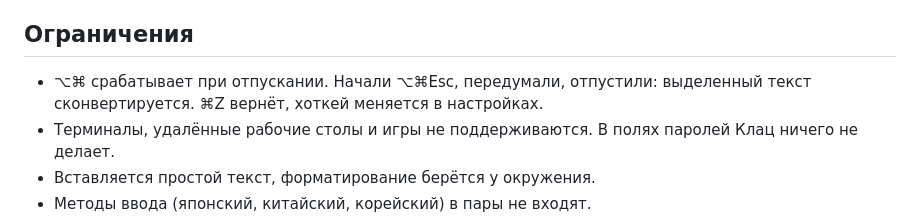
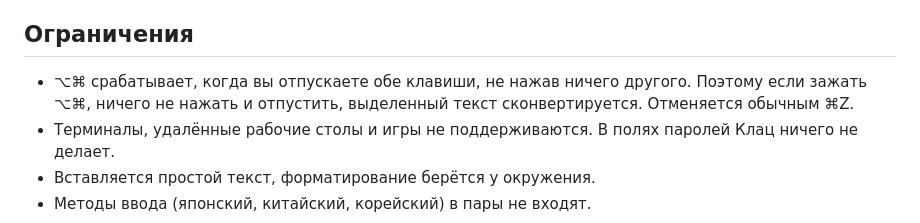
Before and after one commit to belokoz/klats, a Markdown page: README.md, the part around the change. GitHub-like rendering.

Commit message:
Понятнее про срабатывание ⌥⌘ при отпускании
Co-Authored-By: Claude Fable 5.1 <noreply@anthropic.com>

```diff
--- a/README.md
+++ b/README.md
@@ -46,7 +46,7 @@ git clone https://github.com/belokoz/klats.git && cd klats
 
 ## Ограничения
 
-- ⌥⌘ срабатывает при отпускании. Начали ⌥⌘Esc, передумали, отпустили: выделенный текст сконвертируется. ⌘Z вернёт, хоткей меняется в настройках.
+- ⌥⌘ срабатывает, когда вы отпускаете обе клавиши, не нажав ничего другого. Поэтому если зажать ⌥⌘, ничего не нажать и отпустить, выделенный текст сконвертируется. Отменяется обычным ⌘Z.
 - Терминалы, удалённые рабочие столы и игры не поддерживаются. В полях паролей Клац ничего не делает.
 - Вставляется простой текст, форматирование берётся у окружения.
 - Методы ввода (японский, китайский, корейский) в пары не входят.
```
Also changed, not shown: README.en.md (+1 -1 lines), docs/CONCEPT.md (+1 -1 lines).
